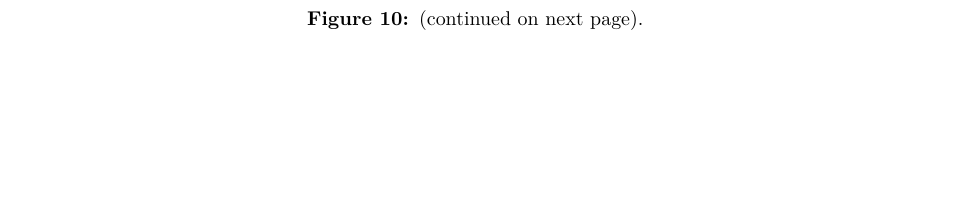
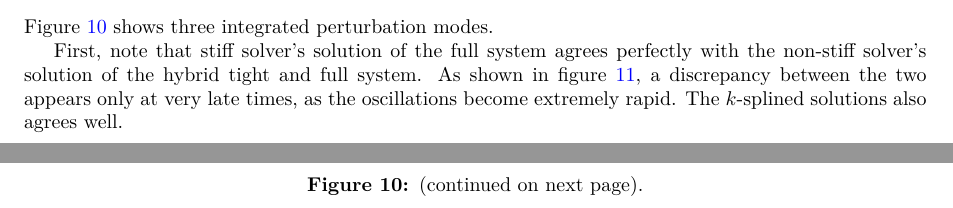
Before and after one commit to hersle/COMBO.jl, a LaTeX document (report/report.tex): part of page 18 of 20 before the commit and two parts of pages 17 and 18 of 20 after it, the two joined at a grey line, cut at the place of the change, the shorter picture padded with empty space. Compiled offline with XeLaTeX.

Commit message:
Write on stiff/nonstiff comparison

```diff
--- a/report/report.tex
+++ b/report/report.tex
@@ -1036,7 +1036,15 @@ forcing $\Theta^P_l = {\Theta^P_l}^\prime = \N_l = \N_l^\prime = 0$ when they ar
 \centering
 \includegraphics[scale=0.7]{../plots/Thetal0_zoom.pdf}
 \caption{Zoom-in on $\Theta_0$ in \cref{fig_perturb_all}, showing its most rapid oscillations at the latest times.}
+\label{fig_perturb_zoom}
 \end{figure}
+
+\Cref{fig_perturb_all} shows three integrated perturbation modes.
+
+First, note that stiff solver's solution of the full system
+agrees perfectly with the non-stiff solver's solution of the hybrid tight and full system.
+As shown in \cref{fig_perturb_zoom}, a discrepancy between the two appears only at very late times, as the oscillations become extremely rapid.
+The $k$-splined solutions also agrees well.
 
 \clearpage
 \section{Conclusions}
```
Also changed, not shown: report/report.tex (2 more changed lines).
